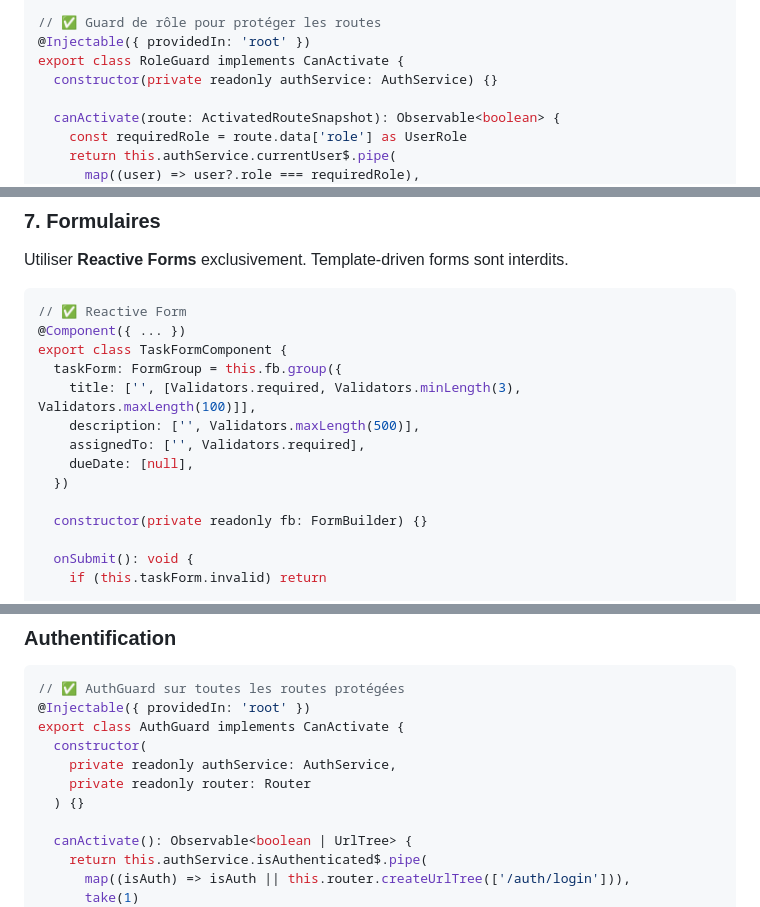
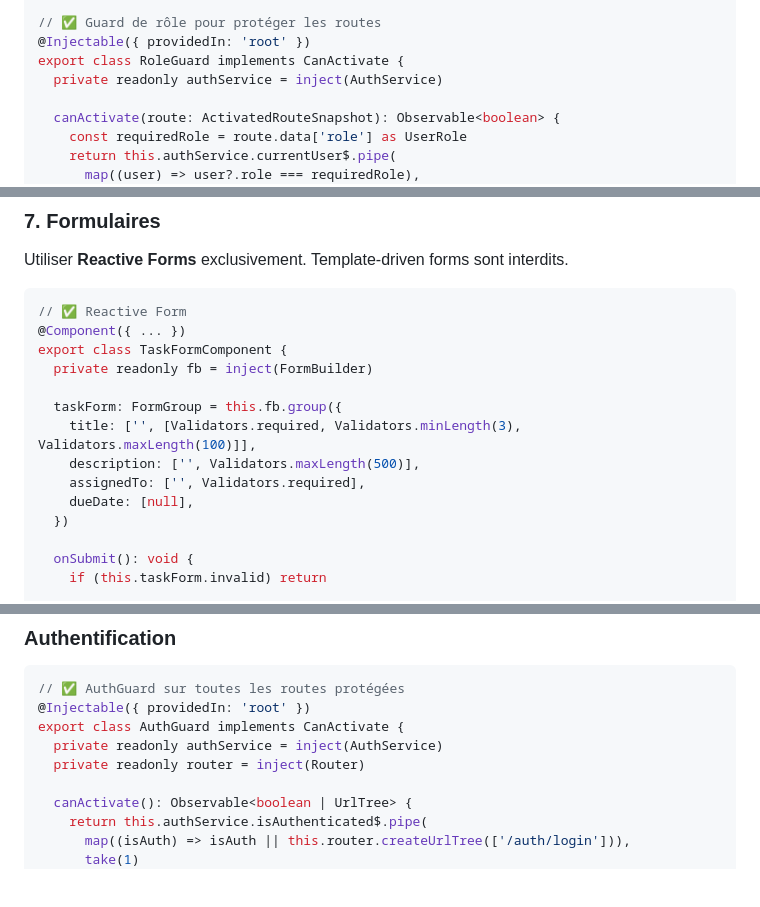
Before and after one commit to cmoileo/projet_web_efrei_2026, a Markdown page: .github/agents/Angular.agent.md, 3 parts joined by grey strips. GitHub-like rendering; blank space fills up the shorter version.

```diff
--- a/.github/agents/Angular.agent.md
+++ b/.github/agents/Angular.agent.md
@@ -184,7 +182,7 @@ canCreateTaskForUser(targetUserId: string): Observable<boolean> {
 // ✅ Guard de rôle pour protéger les routes
 @Injectable({ providedIn: 'root' })
 export class RoleGuard implements CanActivate {
-  constructor(private readonly authService: AuthService) {}
+  private readonly authService = inject(AuthService)
 
   canActivate(route: ActivatedRouteSnapshot): Observable<boolean> {
     const requiredRole = route.data['role'] as UserRole
@@ -275,14 +273,14 @@ Utiliser **Reactive Forms** exclusivement. Template-driven forms sont interdits.
 // ✅ Reactive Form
 @Component({ ... })
 export class TaskFormComponent {
+  private readonly fb = inject(FormBuilder)
+
   taskForm: FormGroup = this.fb.group({
     title: ['', [Validators.required, Validators.minLength(3), Validators.maxLength(100)]],
     description: ['', Validators.maxLength(500)],
     assignedTo: ['', Validators.required],
     dueDate: [null],
   })
-
-  constructor(private readonly fb: FormBuilder) {}
 
   onSubmit(): void {
     if (this.taskForm.invalid) return
@@ -384,10 +382,8 @@ font-size: 14px;     // INTERDIT
 // ✅ AuthGuard sur toutes les routes protégées
 @Injectable({ providedIn: 'root' })
 export class AuthGuard implements CanActivate {
-  constructor(
-    private readonly authService: AuthService,
-    private readonly router: Router
-  ) {}
+  private readonly authService = inject(AuthService)
+  private readonly router = inject(Router)
 
   canActivate(): Observable<boolean | UrlTree> {
     return this.authService.isAuthenticated$.pipe(
```
Also changed, not shown: other parts of .github/agents/Angular.agent.md (+16 -17 lines), .github/copilot-instructions.md (+16 -0 lines), README.md (added, +60 -0 lines).
